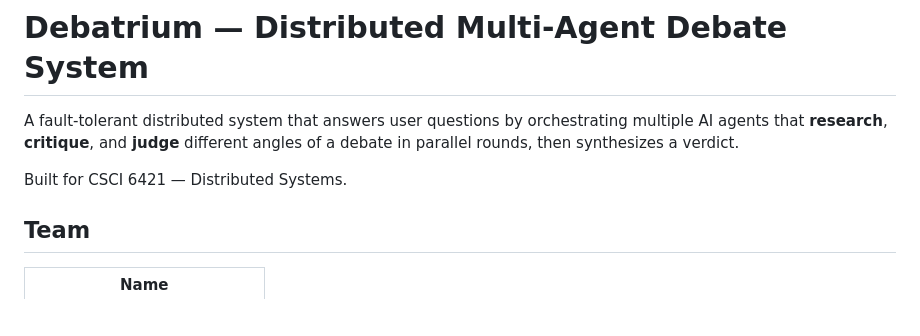
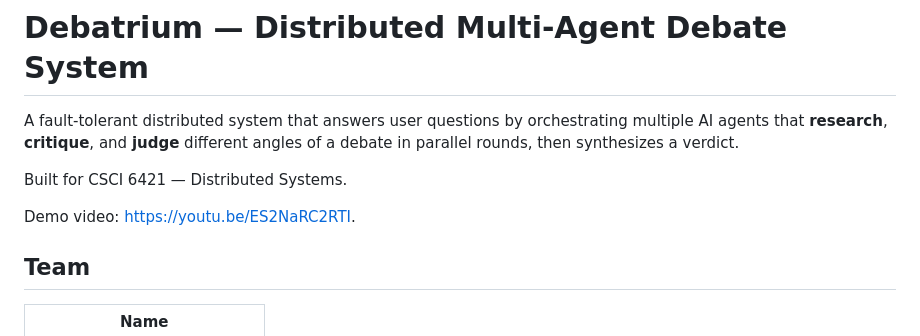
Before and after one commit to mansur20478/debatrium, a Markdown page: README.md, the part around the change. Rendered like a GitHub page; blank space fills up the shorter version.

Commit message:
Update README.md
Added demo video

```diff
--- a/README.md
+++ b/README.md
@@ -3,6 +3,8 @@
 A fault-tolerant distributed system that answers user questions by orchestrating multiple AI agents that **research**, **critique**, and **judge** different angles of a debate in parallel rounds, then synthesizes a verdict.
 
 Built for CSCI 6421 — Distributed Systems.
+
+Demo video: https://youtu.be/ES2NaRC2RTI.
 
 ## Team
 
```
